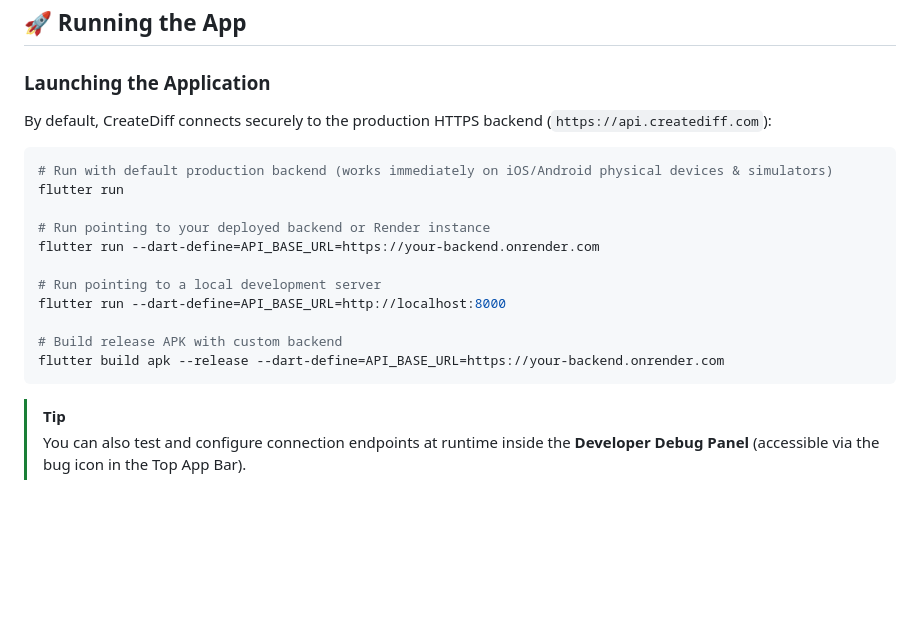
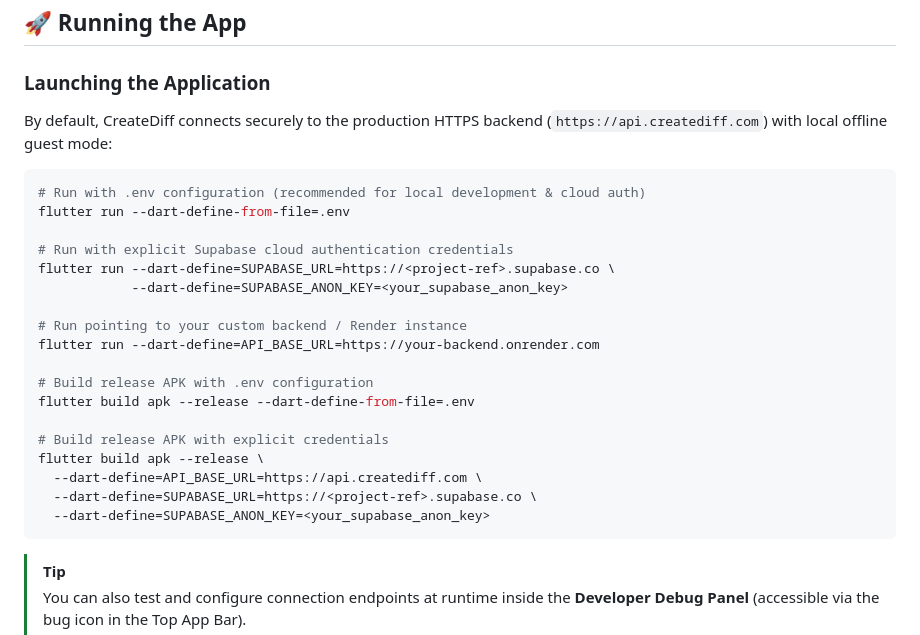
Before and after one commit to joelgjojo/CreateDiff, a Markdown page: README.md, the part around the change. Drawn GitHub-style; blank space fills up the shorter version.

Commit message:
docs: update launch config example and README for flutter run --dart-define-from-file

````diff
--- a/README.md
+++ b/README.md
@@ -51,20 +51,27 @@
 ## 🚀 Running the App
 
 ### Launching the Application
-By default, CreateDiff connects securely to the production HTTPS backend (`https://api.creatediff.com`):
+By default, CreateDiff connects securely to the production HTTPS backend (`https://api.creatediff.com`) with local offline guest mode:
 
 ```bash
-# Run with default production backend (works immediately on iOS/Android physical devices & simulators)
-flutter run
+# Run with .env configuration (recommended for local development & cloud auth)
+flutter run --dart-define-from-file=.env
 
-# Run pointing to your deployed backend or Render instance
+# Run with explicit Supabase cloud authentication credentials
+flutter run --dart-define=SUPABASE_URL=https://<project-ref>.supabase.co \
+            --dart-define=SUPABASE_ANON_KEY=<your_supabase_anon_key>
+
+# Run pointing to your custom backend / Render instance
 flutter run --dart-define=API_BASE_URL=https://your-backend.onrender.com
 
-# Run pointing to a local development server
-flutter run --dart-define=API_BASE_URL=http://localhost:8000
+# Build release APK with .env configuration
+flutter build apk --release --dart-define-from-file=.env
 
-# Build release APK with custom backend
-flutter build apk --release --dart-define=API_BASE_URL=https://your-backend.onrender.com
+# Build release APK with explicit credentials
+flutter build apk --release \
+  --dart-define=API_BASE_URL=https://api.creatediff.com \
+  --dart-define=SUPABASE_URL=https://<project-ref>.supabase.co \
+  --dart-define=SUPABASE_ANON_KEY=<your_supabase_anon_key>
 ```
 
 > [!TIP]
````
